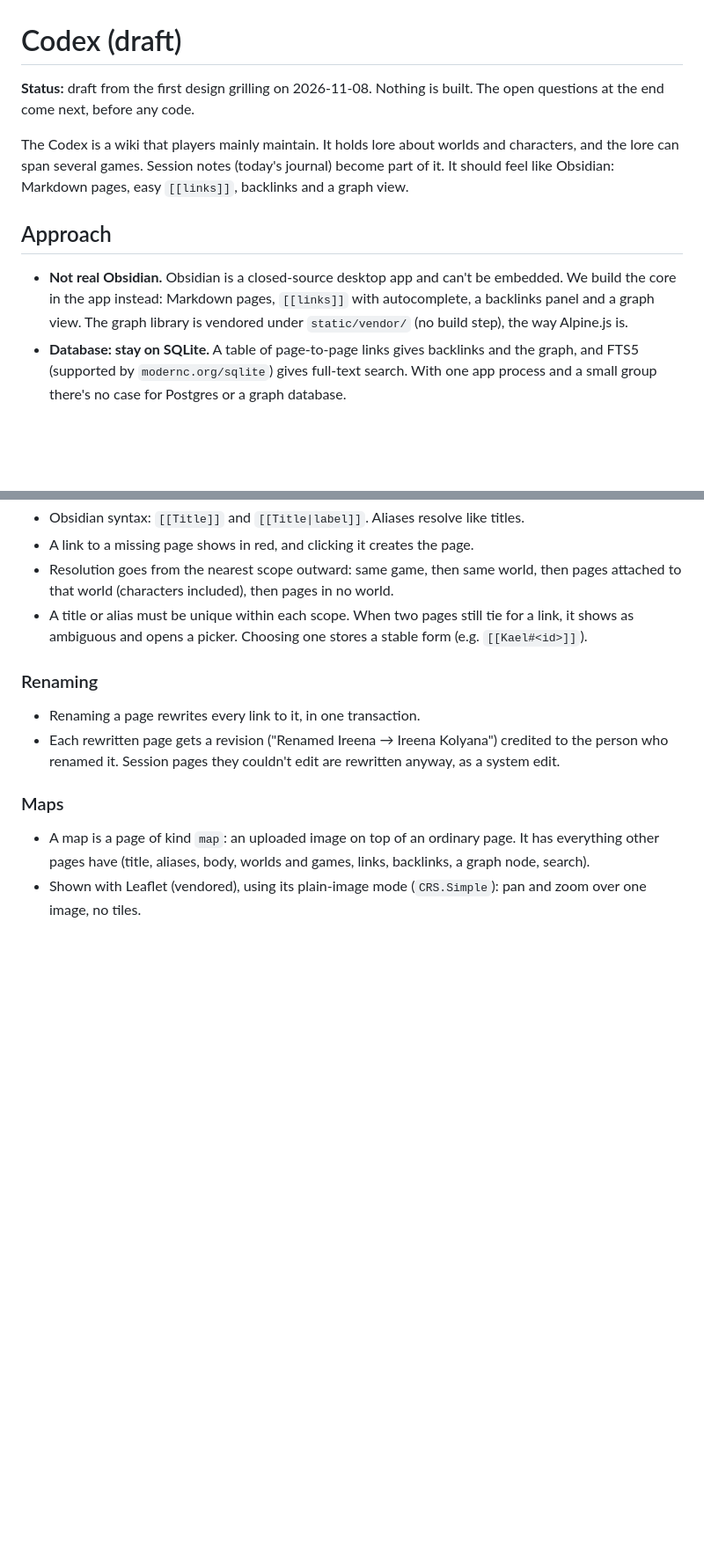
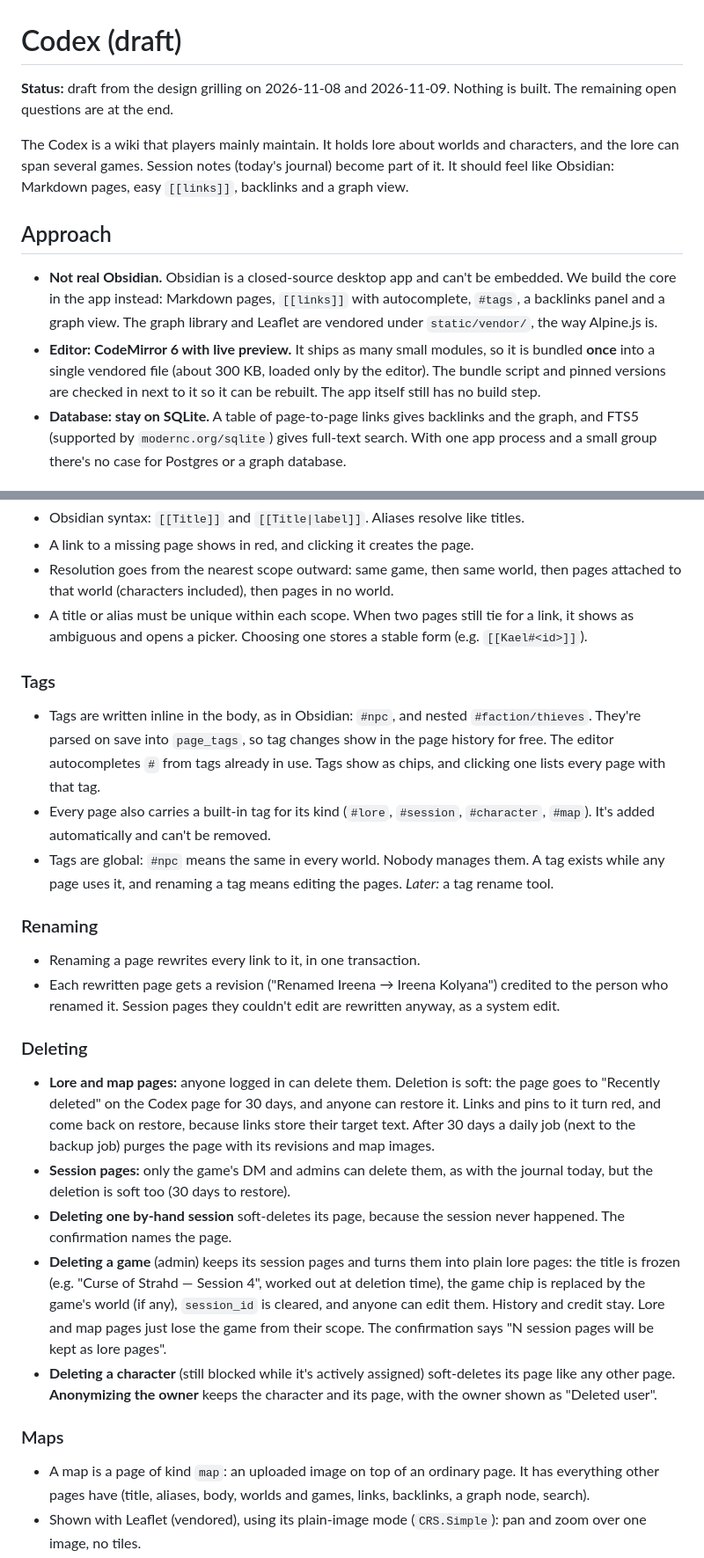
Before and after one commit to Aravill/waystone-web, a Markdown page: docs/design/codex.md, 2 parts joined by grey strips. Shown at 88% size. Rendered like a GitHub page; blank space fills up the shorter version.

```diff
--- a/docs/design/codex.md
+++ b/docs/design/codex.md
@@ -1,7 +1,7 @@
 # Codex (draft)
 
-**Status:** draft from the first design grilling on 2026-11-08. Nothing is built.
-The open questions at the end come next, before any code.
+**Status:** draft from the design grilling on 2026-11-08 and 2026-11-09. Nothing is
+built. The remaining open questions are at the end.
 
 The Codex is a wiki that players mainly maintain. It holds lore about worlds and
 characters, and the lore can span several games. Session notes (today's journal)
@@ -12,8 +12,12 @@ backlinks and a graph view.
 
 - **Not real Obsidian.** Obsidian is a closed-source desktop app and can't be
   embedded. We build the core in the app instead: Markdown pages, `[[links]]` with
-  autocomplete, a backlinks panel and a graph view. The graph library is vendored
-  under `static/vendor/` (no build step), the way Alpine.js is.
+  autocomplete, `#tags`, a backlinks panel and a graph view. The graph library and
+  Leaflet are vendored under `static/vendor/`, the way Alpine.js is.
+- **Editor: CodeMirror 6 with live preview.** It ships as many small modules, so it is
+  bundled **once** into a single vendored file (about 300 KB, loaded only by the
+  editor). The bundle script and pinned versions are checked in next to it so it can
+  be rebuilt. The app itself still has no build step.
 - **Database: stay on SQLite.** A table of page-to-page links gives backlinks and the
   graph, and FTS5 (supported by `modernc.org/sqlite`) gives full-text search. With one
   app process and a small group there's no case for Postgres or a graph database.
@@ -125,11 +154,42 @@ Foreign keys are off, as everywhere in this app, so cascades are written by hand
   link, it shows as ambiguous and opens a picker. Choosing one stores a stable form
   (e.g. `[[Kael#<id>]]`).
 
+### Tags
+- Tags are written inline in the body, as in Obsidian: `#npc`, and nested
+  `#faction/thieves`. They're parsed on save into `page_tags`, so tag changes show in
+  the page history for free. The editor autocompletes `#` from tags already in use.
+  Tags show as chips, and clicking one lists every page with that tag.
+- Every page also carries a built-in tag for its kind (`#lore`, `#session`,
+  `#character`, `#map`). It's added automatically and can't be removed.
+- Tags are global: `#npc` means the same in every world. Nobody manages them. A tag
+  exists while any page uses it, and renaming a tag means editing the pages.
+  *Later:* a tag rename tool.
+
 ### Renaming
 - Renaming a page rewrites every link to it, in one transaction.
 - Each rewritten page gets a revision ("Renamed Ireena → Ireena Kolyana") credited to
   the person who renamed it. Session pages they couldn't edit are rewritten anyway, as
   a system edit.
+
+### Deleting
+- **Lore and map pages:** anyone logged in can delete them. Deletion is soft: the page
+  goes to "Recently deleted" on the Codex page for 30 days, and anyone can restore it.
+  Links and pins to it turn red, and come back on restore, because links store their
+  target text. After 30 days a daily job (next to the backup job) purges the page with
+  its revisions and map images.
+- **Session pages:** only the game's DM and admins can delete them, as with the
+  journal today, but the deletion is soft too (30 days to restore).
+- **Deleting one by-hand session** soft-deletes its page, because the session never
+  happened. The confirmation names the page.
+- **Deleting a game** (admin) keeps its session pages and turns them into plain lore
+  pages: the title is frozen (e.g. "Curse of Strahd — Session 4", worked out at
+  deletion time), the game chip is replaced by the game's world (if any),
+  `session_id` is cleared, and anyone can edit them. History and credit stay. Lore
+  and map pages just lose the game from their scope. The confirmation says "N session
+  pages will be kept as lore pages".
+- **Deleting a character** (still blocked while it's actively assigned) soft-deletes
+  its page like any other page. **Anonymizing the owner** keeps the character and its
+  page, with the owner shown as "Deleted user".
 
 ### Maps
 - A map is a page of kind `map`: an uploaded image on top of an ordinary page. It has
```
Also changed, not shown: other parts of docs/design/codex.md (+82 -31 lines).
